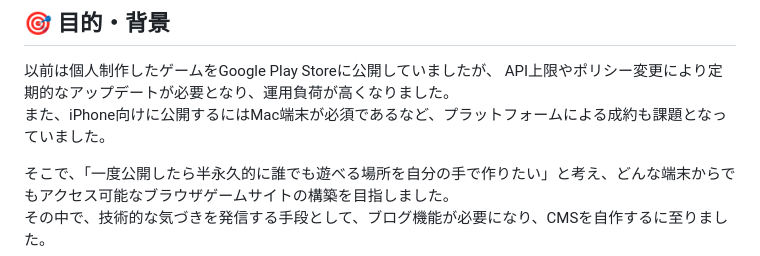
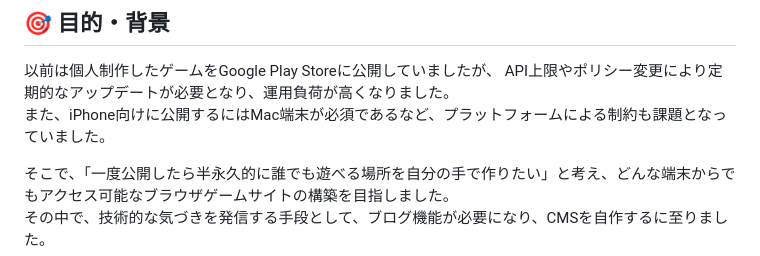
Before and after one commit to kot-rebi/kot-rebi_website, a Markdown page: README.md, the part around the change. Drawn GitHub-style.

```diff
--- a/README.md
+++ b/README.md
@@ -9,7 +9,7 @@ CMSはWordPressなどの既存ツールに依存せず、自分の用途に合
 ## 🎯 目的・背景
 以前は個人制作したゲームをGoogle Play Storeに公開していましたが、
 API上限やポリシー変更により定期的なアップデートが必要となり、運用負荷が高くなりました。
-また、iPhone向けに公開するにはMac端末が必須であるなど、プラットフォームによる成約も課題となっていました。
+また、iPhone向けに公開するにはMac端末が必須であるなど、プラットフォームによる制約も課題となっていました。
 
 そこで、「一度公開したら半永久的に誰でも遊べる場所を自分の手で作りたい」と考え、どんな端末からでもアクセス可能なブラウザゲームサイトの構築を目指しました。
 その中で、技術的な気づきを発信する手段として、ブログ機能が必要になり、CMSを自作するに至りました。
```
